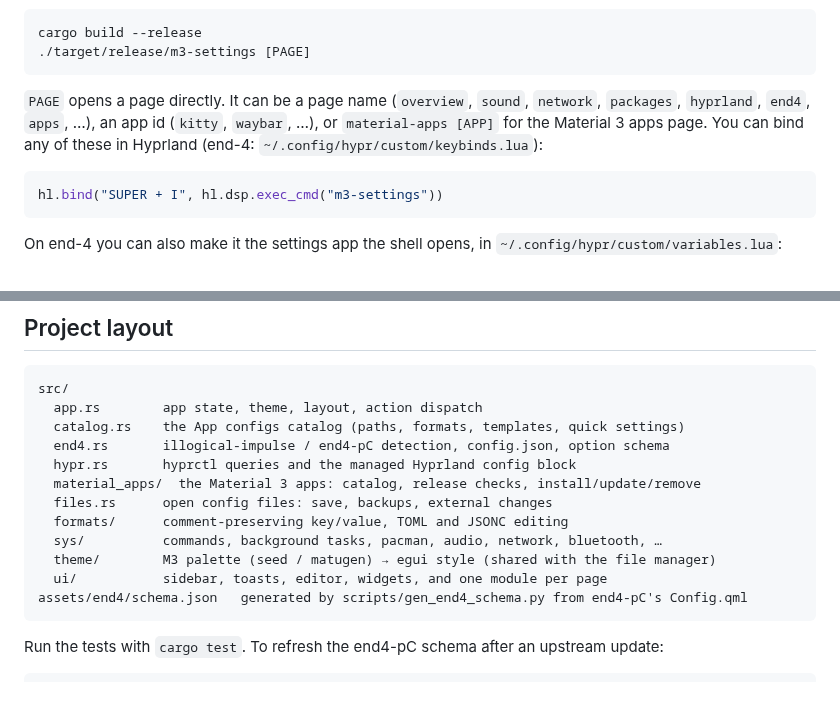
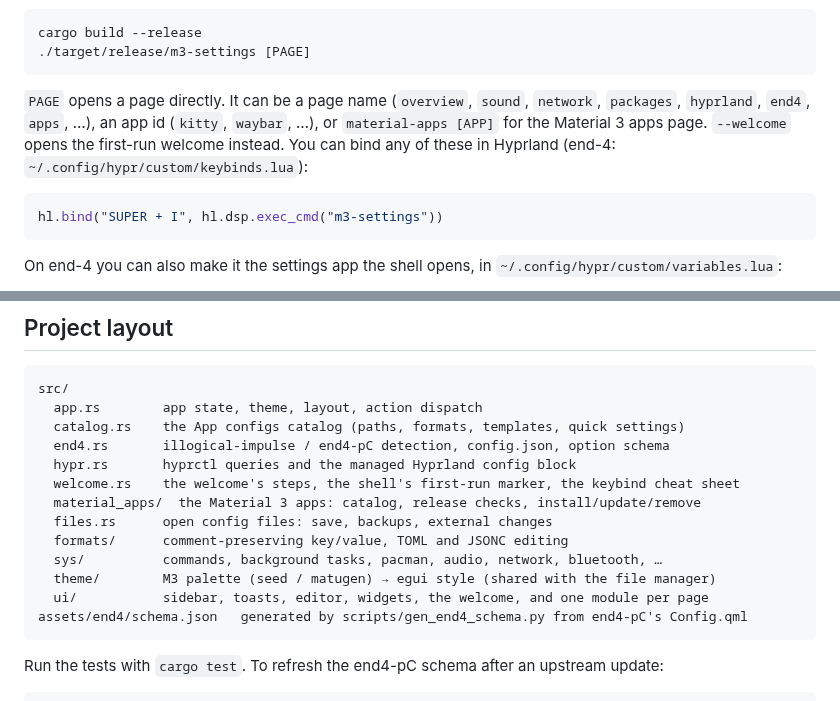
Before and after one commit to bhimio1/material-3-settings, a Markdown page: README.md, 2 parts joined by grey strips. Rendered like a GitHub page.

````diff
--- a/README.md
+++ b/README.md
@@ -131,7 +146,7 @@ cargo build --release
 ./target/release/m3-settings [PAGE]
 ```
 
-`PAGE` opens a page directly. It can be a page name (`overview`, `sound`, `network`, `packages`, `hyprland`, `end4`, `apps`, …), an app id (`kitty`, `waybar`, …), or `material-apps [APP]` for the Material 3 apps page. You can bind any of these in Hyprland (end-4: `~/.config/hypr/custom/keybinds.lua`):
+`PAGE` opens a page directly. It can be a page name (`overview`, `sound`, `network`, `packages`, `hyprland`, `end4`, `apps`, …), an app id (`kitty`, `waybar`, …), or `material-apps [APP]` for the Material 3 apps page. `--welcome` opens the first-run welcome instead. You can bind any of these in Hyprland (end-4: `~/.config/hypr/custom/keybinds.lua`):
 
 ```lua
 hl.bind("SUPER + I", hl.dsp.exec_cmd("m3-settings"))
@@ -157,12 +172,13 @@ src/
   catalog.rs    the App configs catalog (paths, formats, templates, quick settings)
   end4.rs       illogical-impulse / end4-pC detection, config.json, option schema
   hypr.rs       hyprctl queries and the managed Hyprland config block
+  welcome.rs    the welcome's steps, the shell's first-run marker, the keybind cheat sheet
   material_apps/  the Material 3 apps: catalog, release checks, install/update/remove
   files.rs      open config files: save, backups, external changes
   formats/      comment-preserving key/value, TOML and JSONC editing
   sys/          commands, background tasks, pacman, audio, network, bluetooth, …
   theme/        M3 palette (seed / matugen) → egui style (shared with the file manager)
-  ui/           sidebar, toasts, editor, widgets, and one module per page
+  ui/           sidebar, toasts, editor, widgets, the welcome, and one module per page
 assets/end4/schema.json   generated by scripts/gen_end4_schema.py from end4-pC's Config.qml
 ```
 
````
Also changed, not shown: other parts of README.md (+16 -1 lines), docs/screenshot-welcome.png (added).
